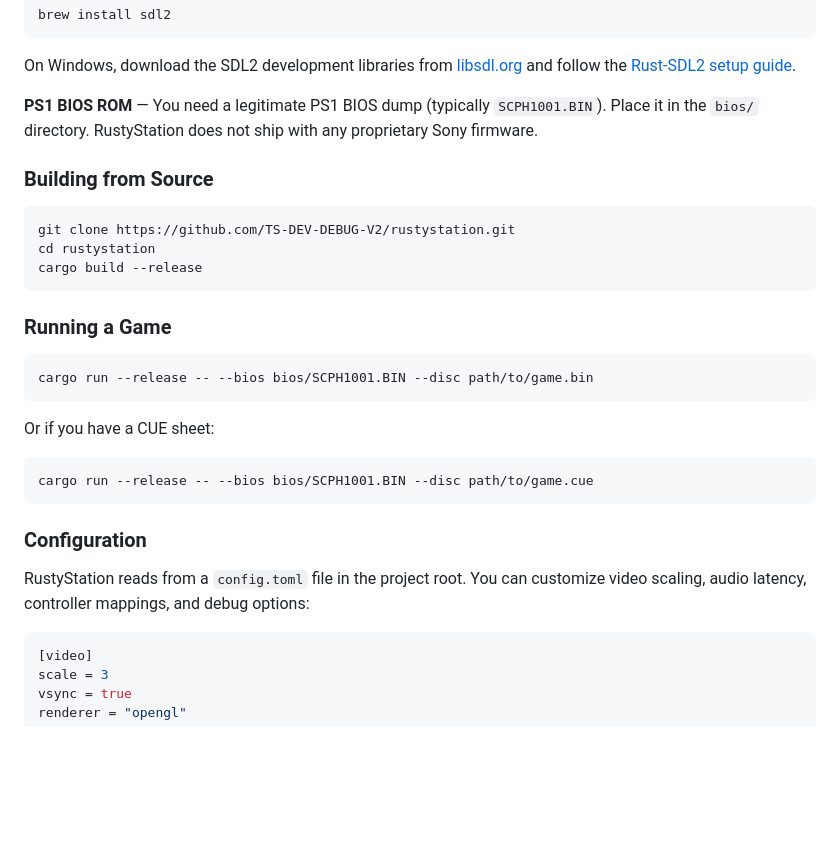
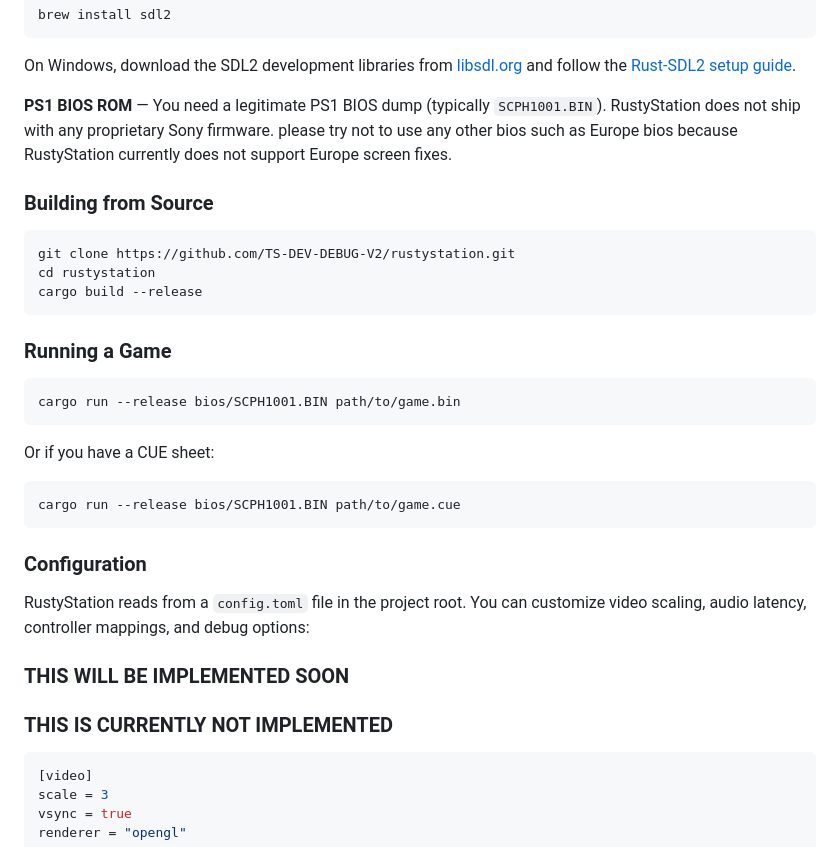
Before and after one commit to TS-DEV-DEBUG-V2/rustystation, a Markdown page: README.md, the part around the change. Rendered like a GitHub page; blank space fills up the shorter version.

````diff
--- a/README.md
+++ b/README.md
@@ -234,7 +234,7 @@ brew install sdl2
 
 On Windows, download the SDL2 development libraries from [libsdl.org](https://www.libsdl.org/download-2.0.php) and follow the [Rust-SDL2 setup guide](https://github.com/Rust-SDL2/rust-sdl2).
 
-**PS1 BIOS ROM** — You need a legitimate PS1 BIOS dump (typically `SCPH1001.BIN`). Place it in the `bios/` directory. RustyStation does not ship with any proprietary Sony firmware.
+**PS1 BIOS ROM** — You need a legitimate PS1 BIOS dump (typically `SCPH1001.BIN`). RustyStation does not ship with any proprietary Sony firmware. please try not to use any other bios such as Europe bios because RustyStation currently does not support Europe screen fixes.
 
 ### Building from Source
 
@@ -247,19 +247,20 @@ cargo build --release
 ### Running a Game
 
 ```bash
-cargo run --release -- --bios bios/SCPH1001.BIN --disc path/to/game.bin
+cargo run --release bios/SCPH1001.BIN path/to/game.bin
 ```
 
 Or if you have a CUE sheet:
 
 ```bash
-cargo run --release -- --bios bios/SCPH1001.BIN --disc path/to/game.cue
+cargo run --release bios/SCPH1001.BIN path/to/game.cue
 ```
 
 ### Configuration
 
 RustyStation reads from a `config.toml` file in the project root. You can customize video scaling, audio latency, controller mappings, and debug options:
-
+### THIS WILL BE IMPLEMENTED SOON
+### THIS IS CURRENTLY NOT IMPLEMENTED
 ```toml
 [video]
 scale = 3
````
